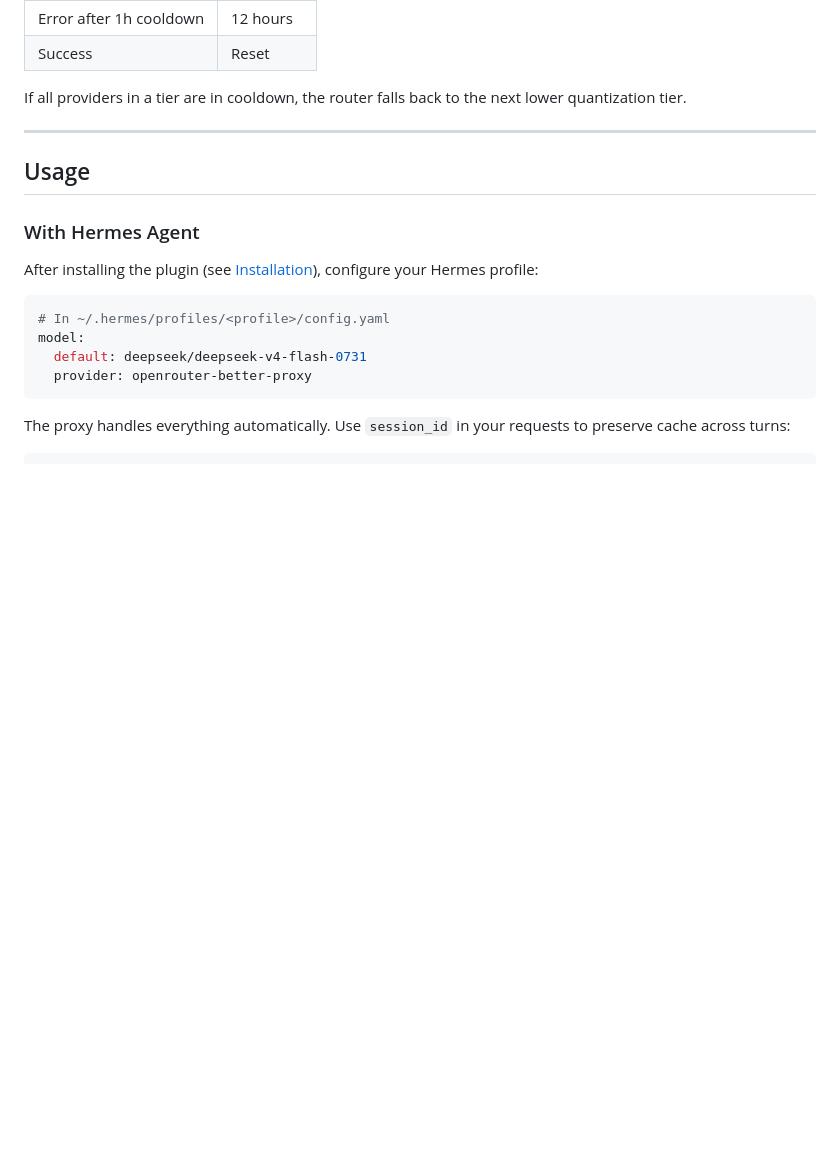
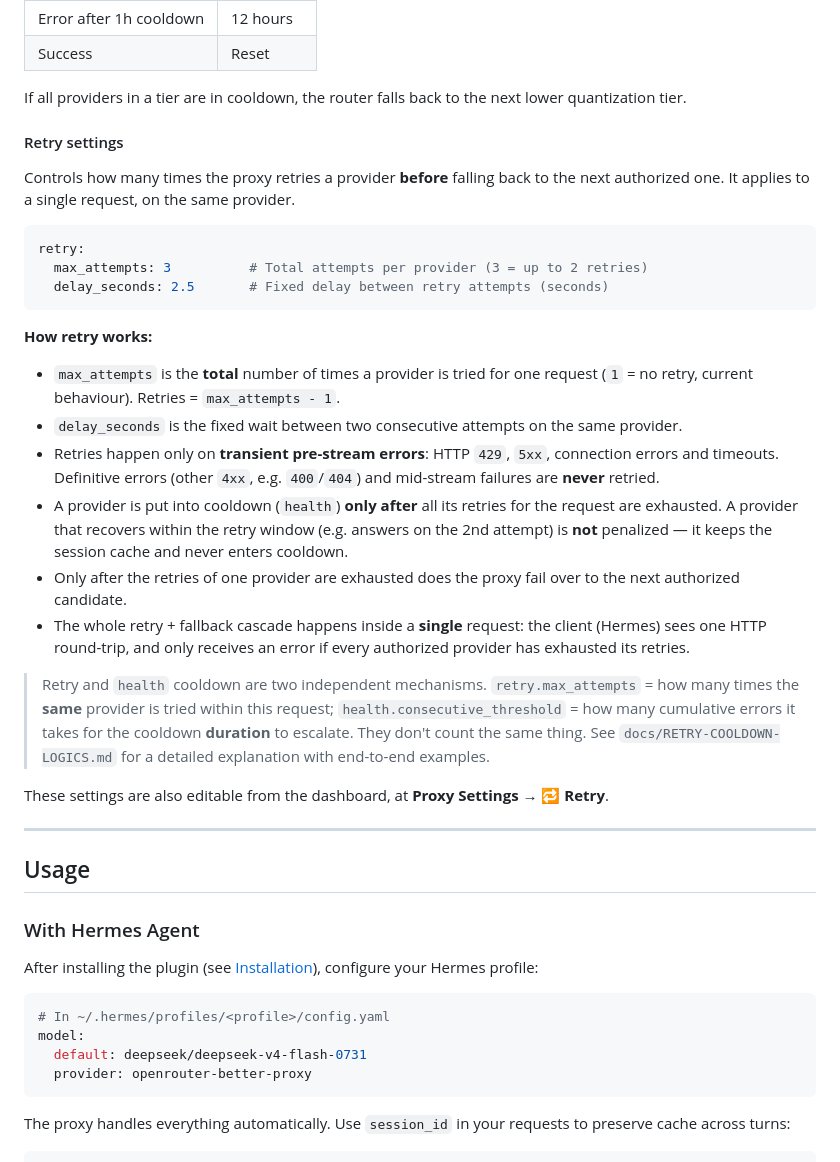
Before and after one commit to rafpigna/openrouter-better-proxy, a Markdown page: README.md, the part around the change. GitHub-like rendering; blank space fills up the shorter version.

````diff
--- a/README.md
+++ b/README.md
@@ -331,6 +331,29 @@ health:
 | Success | Reset |
 
 If all providers in a tier are in cooldown, the router falls back to the next lower quantization tier.
+
+#### Retry settings
+
+Controls how many times the proxy retries a provider **before** falling back to the next authorized one. It applies to a single request, on the same provider.
+
+```yaml
+retry:
+  max_attempts: 3          # Total attempts per provider (3 = up to 2 retries)
+  delay_seconds: 2.5       # Fixed delay between retry attempts (seconds)
+```
+
+**How retry works:**
+
+- `max_attempts` is the **total** number of times a provider is tried for one request (`1` = no retry, current behaviour). Retries = `max_attempts - 1`.
+- `delay_seconds` is the fixed wait between two consecutive attempts on the same provider.
+- Retries happen only on **transient pre-stream errors**: HTTP `429`, `5xx`, connection errors and timeouts. Definitive errors (other `4xx`, e.g. `400`/`404`) and mid-stream failures are **never** retried.
+- A provider is put into cooldown (`health`) **only after** all its retries for the request are exhausted. A provider that recovers within the retry window (e.g. answers on the 2nd attempt) is **not** penalized — it keeps the session cache and never enters cooldown.
+- Only after the retries of one provider are exhausted does the proxy fail over to the next authorized candidate.
+- The whole retry + fallback cascade happens inside a **single** request: the client (Hermes) sees one HTTP round-trip, and only receives an error if every authorized provider has exhausted its retries.
+
+> Retry and `health` cooldown are two independent mechanisms. `retry.max_attempts` = how many times the **same** provider is tried within this request; `health.consecutive_threshold` = how many cumulative errors it takes for the cooldown **duration** to escalate. They don't count the same thing. See `docs/RETRY-COOLDOWN-LOGICS.md` for a detailed explanation with end-to-end examples.
+
+These settings are also editable from the dashboard, at **Proxy Settings → 🔁 Retry**.
 
 ---
 
````
Also changed, not shown: docs/RETRY-COOLDOWN-LOGICS.md (added, +181 -0 lines).
